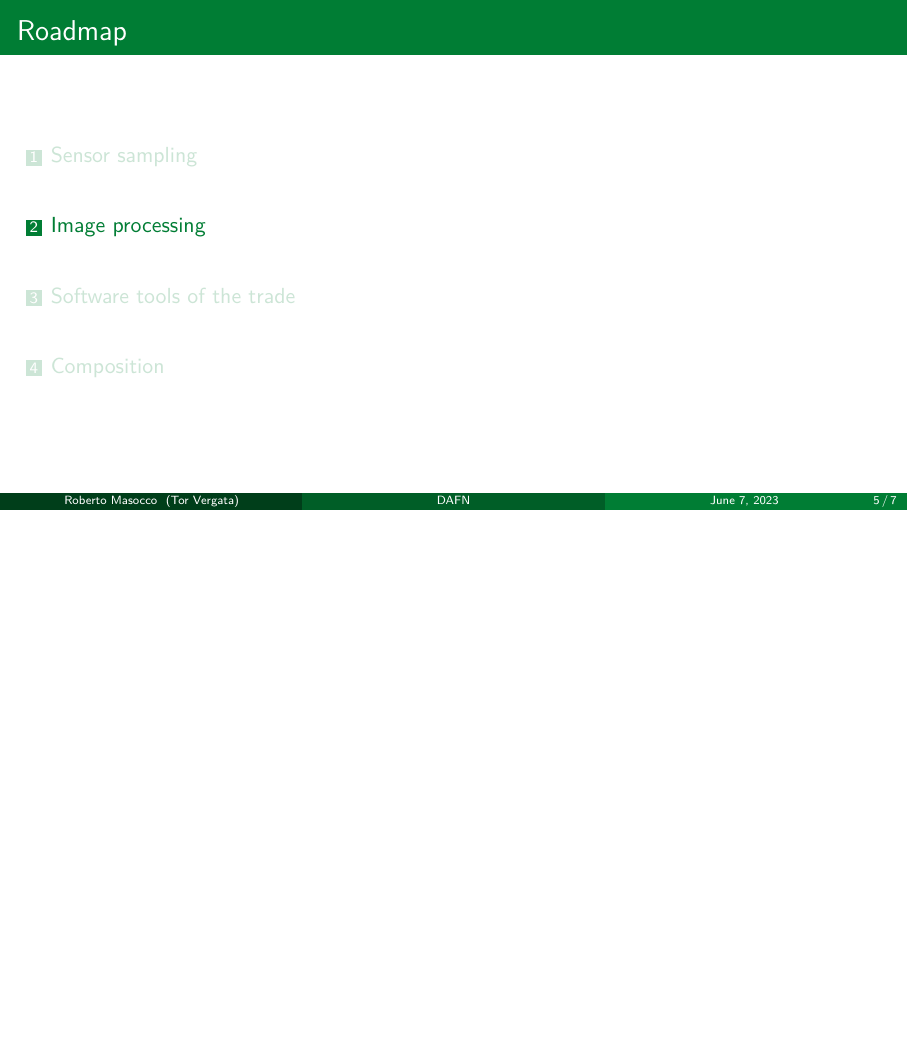
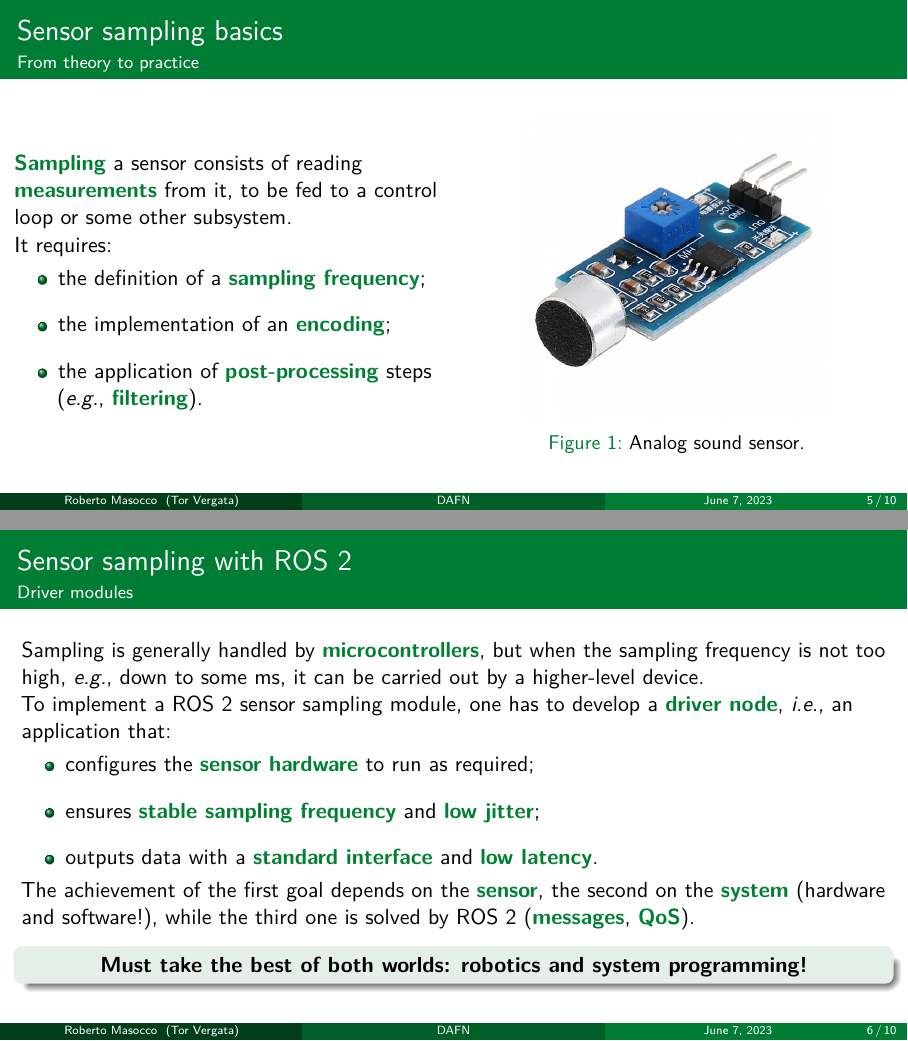
Before and after one commit to robmasocco/DAFN23_Robotics_5, LaTeX slides (main.tex, which reads sections/sampling.tex): page 5 of 7 before the commit and pages 5 and 6 of 10 after it, the two joined at a grey line, the shorter picture padded with empty space. Compiled offline with pdfLaTeX.

Commit message:
feat: Section 1

```diff
--- a/sections/sampling.tex
+++ b/sections/sampling.tex
@@ -4,3 +4,42 @@
 
 % ### Sensor sampling ###
 \section{Sensor sampling}
+\graphicspath{{figs/section1/}}
+
+% --- Sensor sampling basics ---
+\begin{frame}{Sensor sampling basics}{From theory to practice}
+	\begin{columns}
+		\column{.5\textwidth}
+		\textbg{Sampling} a sensor consists of reading \textbg{measurements} from it, to be fed to a control loop or some other subsystem.\\
+    It requires:
+		\begin{itemize}
+			\item the definition of a \textbg{sampling frequency};
+			\item the implementation of an \textbg{encoding};
+			\item the application of \textbg{post-processing} steps (\emph{e.g.}, \textbg{filtering}).
+		\end{itemize}
+
+		\column{.5\textwidth}
+		\begin{figure}
+			\centering
+			\includegraphics[width=.7\textwidth]{sensor.jpeg}
+			\caption{Analog sound sensor.}
+			\label{fig:sensor}
+		\end{figure}
+	\end{columns}
+\end{frame}
+
+% --- Sensor sampling with ROS 2 ---
+\begin{frame}{Sensor sampling with ROS 2}{Driver modules}
+	Sampling is generally handled by \textbg{microcontrollers}, but when the sampling frequency is not too high, \emph{e.g.}, down to some ms, it can be carried out by a higher-level device.\\
+	To implement a ROS 2 sensor sampling module, one has to develop a \textbg{driver node}, \emph{i.e.}, an application that:
+	\begin{itemize}
+		\item configures the \textbg{sensor hardware} to run as required;
+		\item ensures \textbg{stable sampling frequency} and \textbg{low jitter};
+		\item outputs data with a \textbg{standard interface} and \textbg{low latency}.
+	\end{itemize}
+  The achievement of the first goal depends on the \textbg{sensor}, the second on the \textbg{system} (hardware and software!), while the third one is solved by ROS 2 (\textbg{messages}, \textbg{QoS}).
+	\begin{block}{}
+		\centering
+		\textbf{Must take the best of both worlds: robotics and system programming!}
+	\end{block}
+\end{frame}
```
Also changed, not shown: figs/section1/sensor.jpeg (added), sections/sampling.tex (13 more changed lines), 1 other file.
